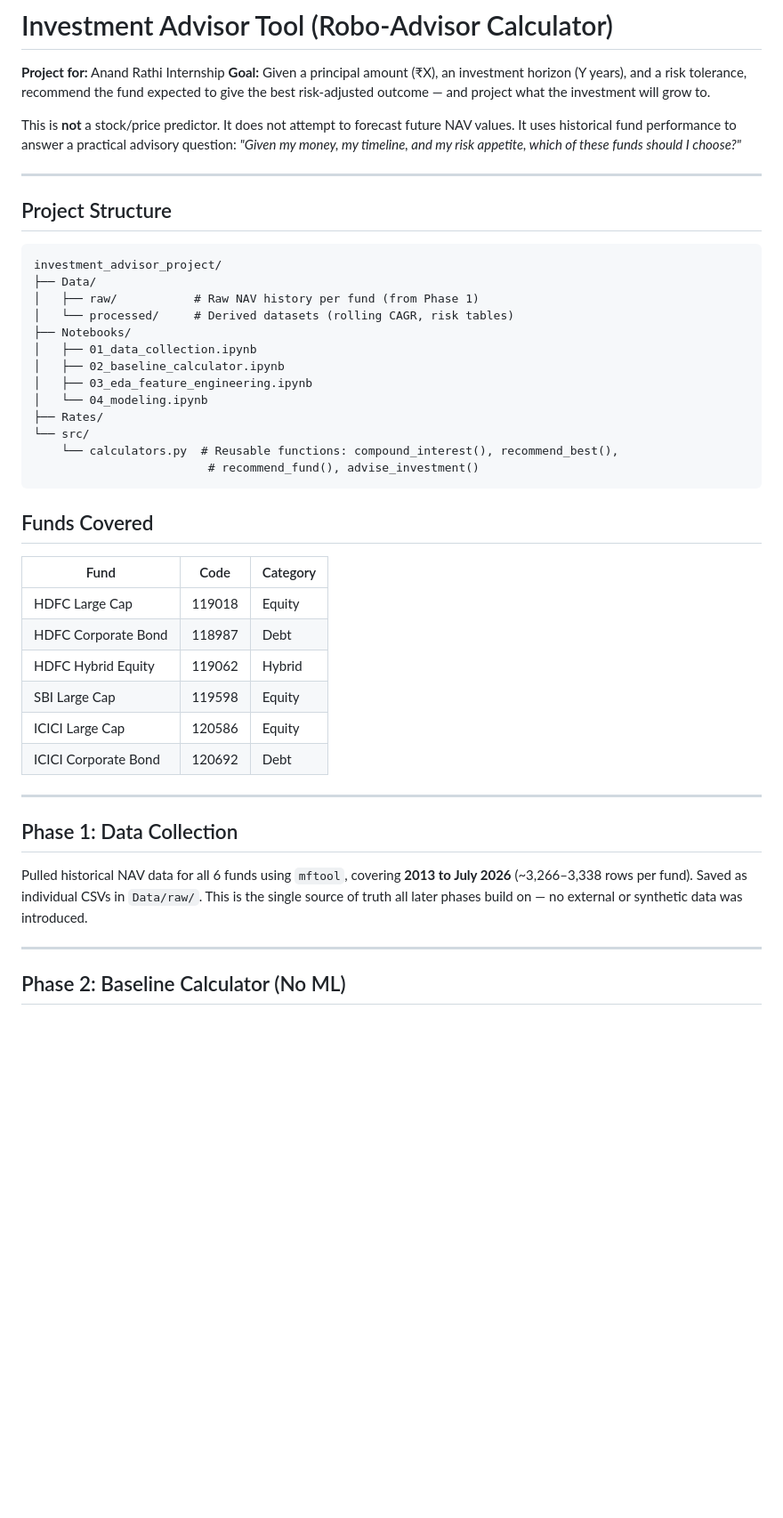
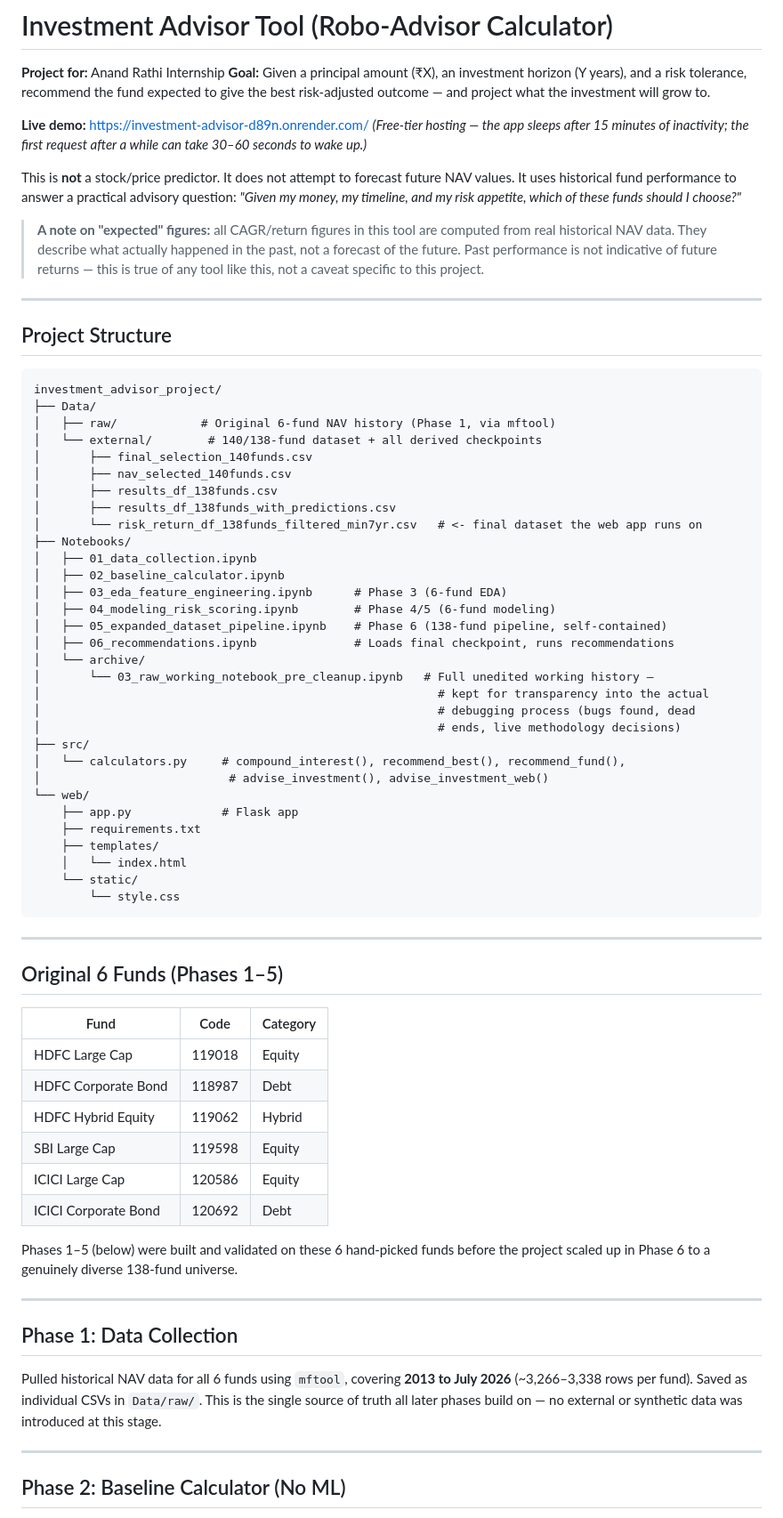
Before and after one commit to AdityaLoops/Investment-Advisor, a Markdown page: README.md, the part around one of its changes. Shown at 89% size. GitHub-like rendering; blank space fills up the shorter version.

````diff
--- a/README.md
+++ b/README.md
@@ -3,7 +3,12 @@
 **Project for:** Anand Rathi Internship
 **Goal:** Given a principal amount (₹X), an investment horizon (Y years), and a risk tolerance, recommend the fund expected to give the best risk-adjusted outcome — and project what the investment will grow to.
 
+**Live demo:** https://investment-advisor-d89n.onrender.com/
+*(Free-tier hosting — the app sleeps after 15 minutes of inactivity; the first request after a while can take 30–60 seconds to wake up.)*
+
 This is **not** a stock/price predictor. It does not attempt to forecast future NAV values. It uses historical fund performance to answer a practical advisory question: *"Given my money, my timeline, and my risk appetite, which of these funds should I choose?"*
+
+> **A note on "expected" figures:** all CAGR/return figures in this tool are computed from real historical NAV data. They describe what actually happened in the past, not a forecast of the future. Past performance is not indicative of future returns — this is true of any tool like this, not a caveat specific to this project.
 
 ---
 
@@ -12,20 +17,40 @@ This is **not** a stock/price predictor. It does not attempt to forecast future
 ```
 investment_advisor_project/
 ├── Data/
-│   ├── raw/           # Raw NAV history per fund (from Phase 1)
-│   └── processed/     # Derived datasets (rolling CAGR, risk tables)
+│   ├── raw/            # Original 6-fund NAV history (Phase 1, via mftool)
+│   └── external/        # 140/138-fund dataset + all derived checkpoints
+│       ├── final_selection_140funds.csv
+│       ├── nav_selected_140funds.csv
+│       ├── results_df_138funds.csv
+│       ├── results_df_138funds_with_predictions.csv
+│       └── risk_return_df_138funds_filtered_min7yr.csv   # <- final dataset the web app runs on
 ├── Notebooks/
 │   ├── 01_data_collection.ipynb
 │   ├── 02_baseline_calculator.ipynb
-│   ├── 03_eda_feature_engineering.ipynb
-│   └── 04_modeling.ipynb
-├── Rates/
-└── src/
-    └── calculators.py  # Reusable functions: compound_interest(), recommend_best(),
-                         # recommend_fund(), advise_investment()
+│   ├── 03_eda_feature_engineering.ipynb      # Phase 3 (6-fund EDA)
+│   ├── 04_modeling_risk_scoring.ipynb        # Phase 4/5 (6-fund modeling)
+│   ├── 05_expanded_dataset_pipeline.ipynb    # Phase 6 (138-fund pipeline, self-contained)
+│   ├── 06_recommendations.ipynb              # Loads final checkpoint, runs recommendations
+│   └── archive/
+│       └── 03_raw_working_notebook_pre_cleanup.ipynb   # Full unedited working history —
+│                                                         # kept for transparency into the actual
+│                                                         # debugging process (bugs found, dead
+│                                                         # ends, live methodology decisions)
+├── src/
+│   └── calculators.py     # compound_interest(), recommend_best(), recommend_fund(),
+│                           # advise_investment(), advise_investment_web()
+└── web/
+    ├── app.py             # Flask app
+    ├── requirements.txt
+    ├── templates/
+    │   └── index.html
+    └── static/
+        └── style.css
 ```
 
-## Funds Covered
+---
+
+## Original 6 Funds (Phases 1–5)
 
 | Fund | Code | Category |
 |---|---|---|
@@ -36,11 +61,13 @@ investment_advisor_project/
 | ICICI Large Cap | 120586 | Equity |
 | ICICI Corporate Bond | 120692 | Debt |
 
+Phases 1–5 (below) were built and validated on these 6 hand-picked funds before the project scaled up in Phase 6 to a genuinely diverse 138-fund universe.
+
 ---
 
 ## Phase 1: Data Collection
 
-Pulled historical NAV data for all 6 funds using `mftool`, covering **2013 to July 2026** (~3,266–3,338 rows per fund). Saved as individual CSVs in `Data/raw/`. This is the single source of truth all later phases build on — no external or synthetic data was introduced.
+Pulled historical NAV data for all 6 funds using `mftool`, covering **2013 to July 2026** (~3,266–3,338 rows per fund). Saved as individual CSVs in `Data/raw/`. This is the single source of truth all later phases build on — no external or synthetic data was introduced at this stage.
 
 ---
 
````
Also changed, not shown: other parts of README.md (+87 -69 lines).
